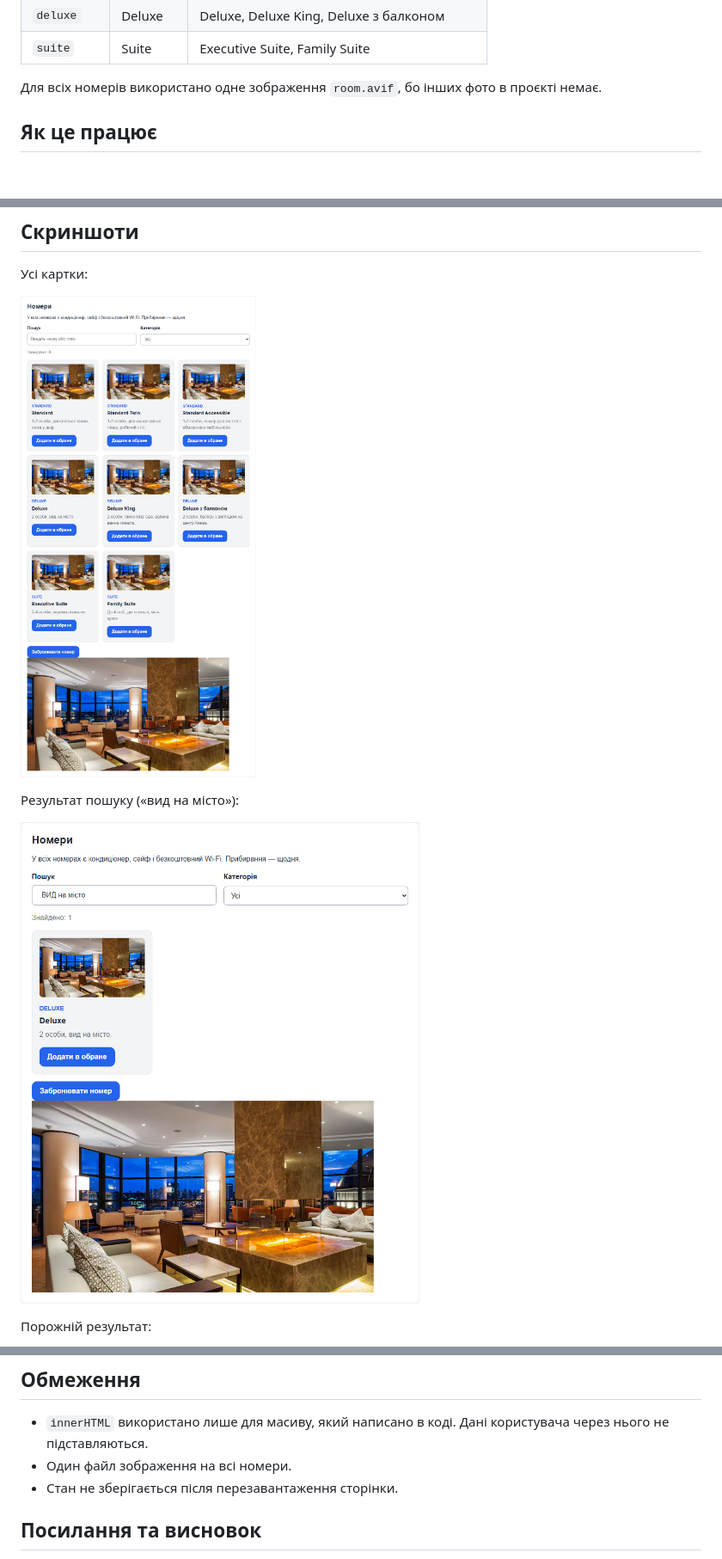
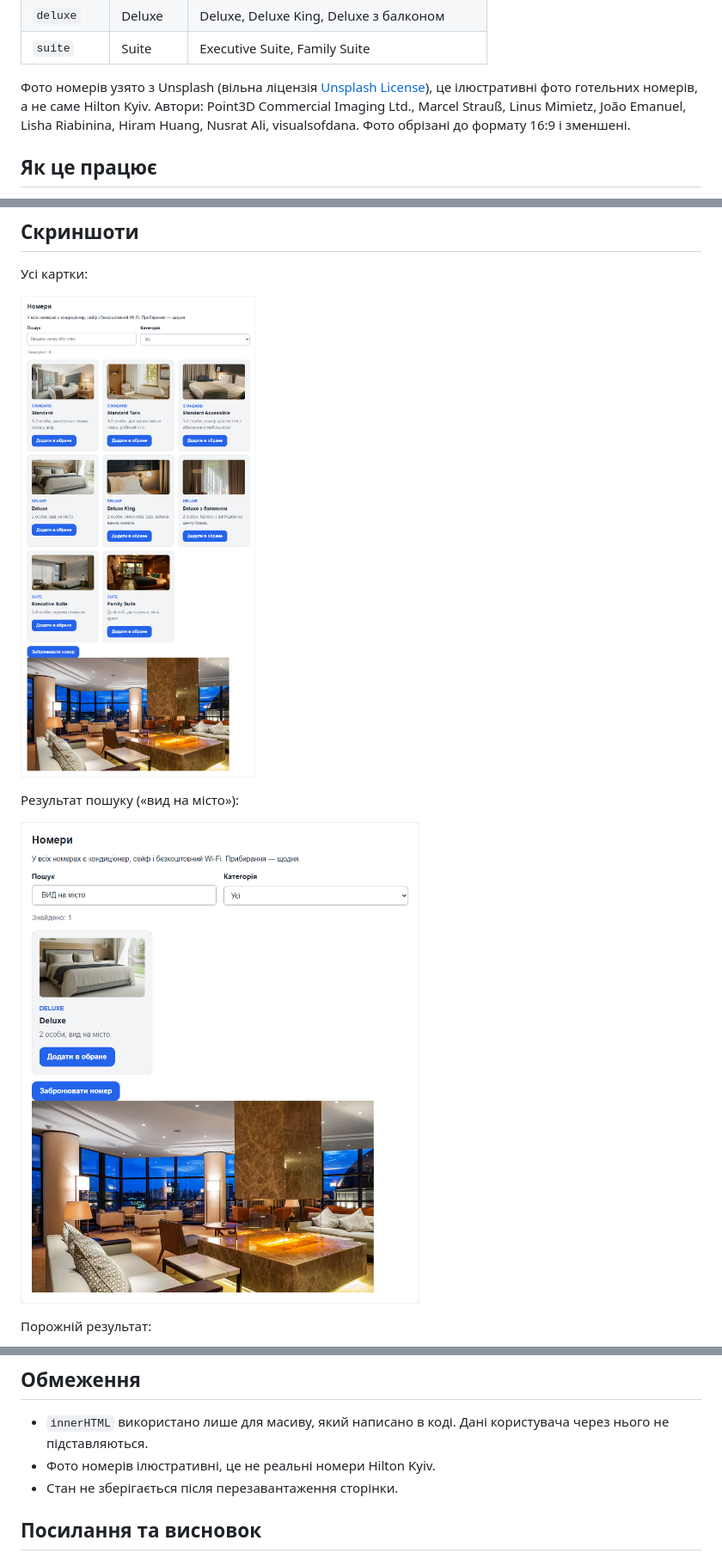
Before and after one commit to NazariiKhavruk/lab1-hotel, a Markdown page: README.md, 3 parts joined by grey strips. Shown at 86% size. GitHub-like rendering; pictures changed too: images/screenshot-lab6-all.png, images/screenshot-lab6-search.png; blank space fills up the shorter version.

Commit message:
docs: update lab 6 screenshots and photo credits

```diff
--- a/README.md
+++ b/README.md
@@ -40,7 +40,7 @@
 | `deluxe` | Deluxe | Deluxe, Deluxe King, Deluxe з балконом |
 | `suite` | Suite | Executive Suite, Family Suite |
 
-Для всіх номерів використано одне зображення `room.avif`, бо інших фото в проєкті немає.
+Фото номерів узято з Unsplash (вільна ліцензія [Unsplash License](https://unsplash.com/license)), це ілюстративні фото готельних номерів, а не саме Hilton Kyiv. Автори: Point3D Commercial Imaging Ltd., Marcel Strauß, Linus Mimietz, João Emanuel, Lisha Riabinina, Hiram Huang, Nusrat Ali, visualsofdana. Фото обрізані до формату 16:9 і зменшені.
 
 ## Як це працює
 
@@ -80,7 +80,7 @@
 ## Обмеження
 
 - `innerHTML` використано лише для масиву, який написано в коді. Дані користувача через нього не підставляються.
-- Один файл зображення на всі номери.
+- Фото номерів ілюстративні, це не реальні номери Hilton Kyiv.
 - Стан не зберігається після перезавантаження сторінки.
 
 ## Посилання та висновок
```
